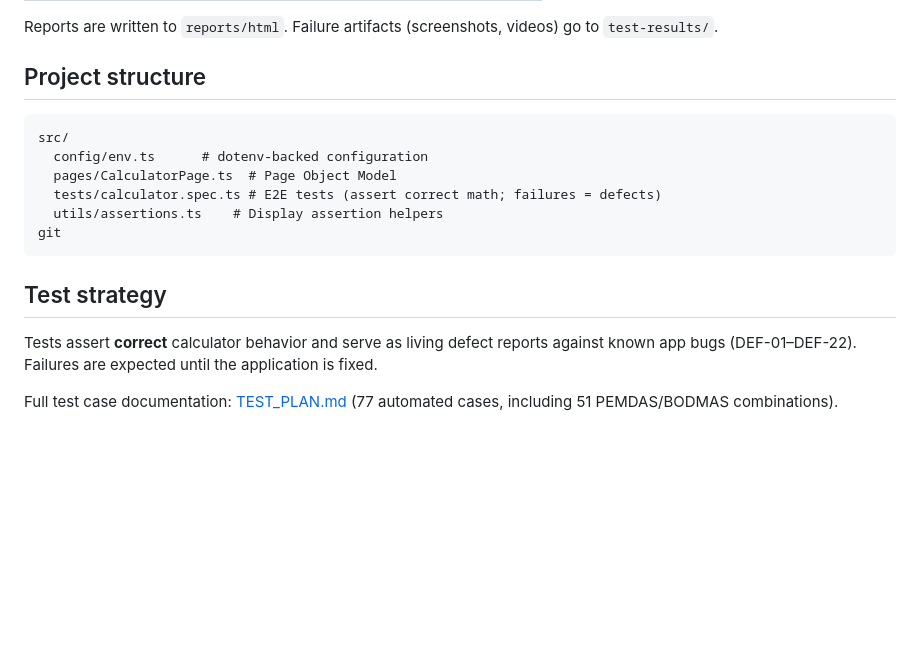
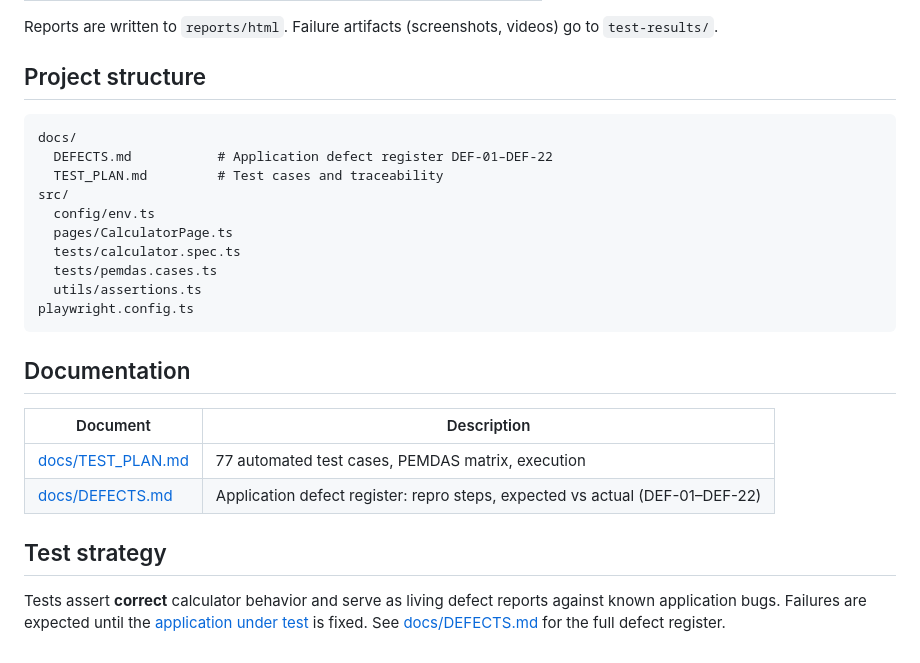
Before and after one commit to karangupta368/scientific-calc-playwright, a Markdown page: README.md, the part around the change. Drawn GitHub-style; blank space fills up the shorter version.

````diff
--- a/README.md
+++ b/README.md
@@ -80,16 +80,25 @@ Reports are written to `reports/html`. Failure artifacts (screenshots, videos) g
 ## Project structure
 
 ```
+docs/
+  DEFECTS.md           # Application defect register DEF-01–DEF-22
+  TEST_PLAN.md         # Test cases and traceability
 src/
-  config/env.ts      # dotenv-backed configuration
-  pages/CalculatorPage.ts  # Page Object Model
-  tests/calculator.spec.ts # E2E tests (assert correct math; failures = defects)
-  utils/assertions.ts    # Display assertion helpers
-git
+  config/env.ts
+  pages/CalculatorPage.ts
+  tests/calculator.spec.ts
+  tests/pemdas.cases.ts
+  utils/assertions.ts
+playwright.config.ts
 ```
+
+## Documentation
+
+| Document | Description |
+|----------|-------------|
+| [docs/TEST_PLAN.md](docs/TEST_PLAN.md) | 77 automated test cases, PEMDAS matrix, execution |
+| [docs/DEFECTS.md](docs/DEFECTS.md) | Application defect register: repro steps, expected vs actual (DEF-01–DEF-22) |
 
 ## Test strategy
 
-Tests assert **correct** calculator behavior and serve as living defect reports against known app bugs (DEF-01–DEF-22). Failures are expected until the application is fixed.
-
-Full test case documentation: [TEST_PLAN.md](TEST_PLAN.md) (77 automated cases, including 51 PEMDAS/BODMAS combinations).
+Tests assert **correct** calculator behavior and serve as living defect reports against known application bugs. Failures are expected until the [application under test](https://rbihubcodechallenge.github.io/calculator/index.html) is fixed. See [docs/DEFECTS.md](docs/DEFECTS.md) for the full defect register.
````
Also changed, not shown: docs/DEFECTS.md (added, +262 -0 lines), docs/TEST_PLAN.md (renamed from TEST_PLAN.md, +28 -16 lines).
